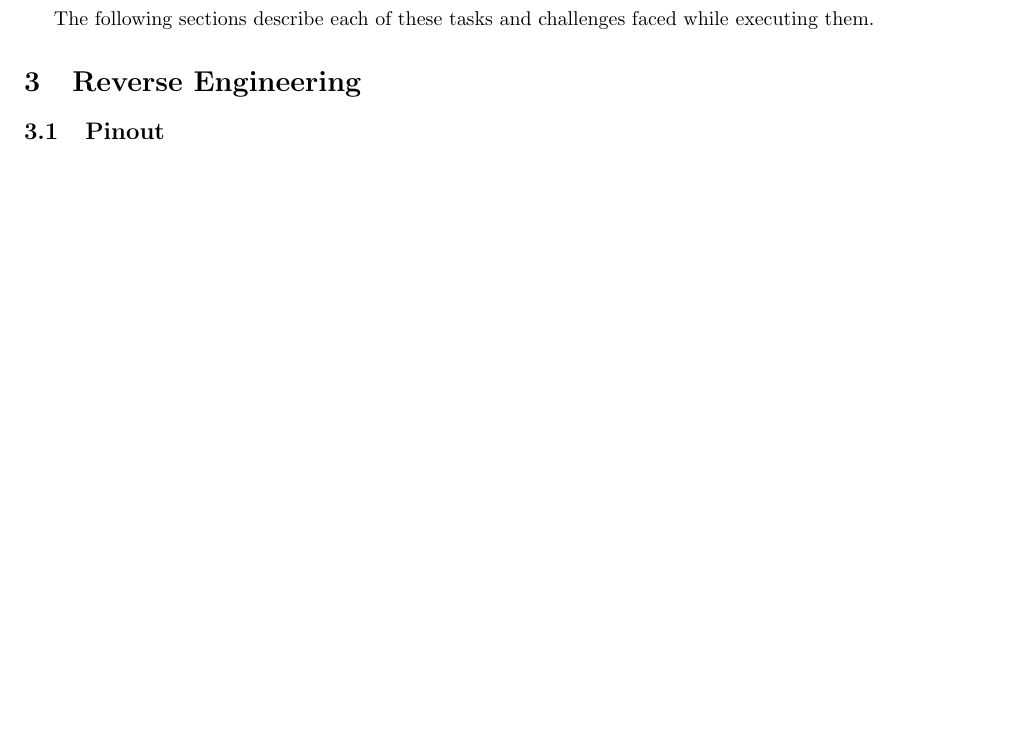
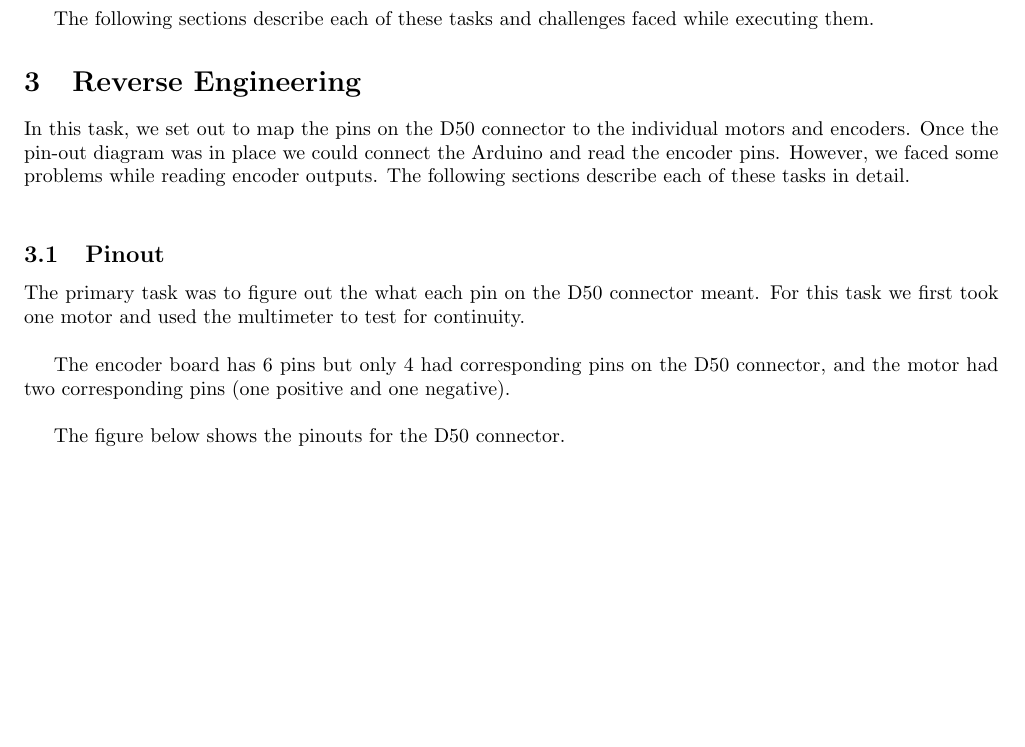
Before and after one commit to Andersw88/DT4049-project, a LaTeX document (Report/report.tex): part of page 2 of 2 before the commit and part of page 2 of 3 after it, cut so that both start at the same text, the shorter picture padded with empty space. Compiled offline with pdfLaTeX.

Commit message:
some more text

```diff
--- a/Report/report.tex
+++ b/Report/report.tex
@@ -45,8 +45,24 @@
 
 \section{Reverse Engineering}
 
+In this task, we set out to map the pins on the D50 connector to the
+individual motors and encoders. Once the pin-out diagram was in place
+we could connect the Arduino and read the encoder pins. However, we
+faced some problems while reading encoder outputs. The following
+sections describe each of these tasks in detail. \\
+
 \subsection{Pinout}
+The primary task was to figure out the what each pin on the D50
+connector meant. For this task we first took one motor and used the
+multimeter to test for continuity. \\
+
+The encoder board has 6 pins but only 4 had corresponding pins on the
+D50 connector, and the motor had two corresponding pins (one positive
+and one negative). \\
+
+The figure below shows the pinouts for the D50 connector.
 \subsection{Encoders}
+
 \subsection{Debouncing}
 
 \section{Control routines}
```
